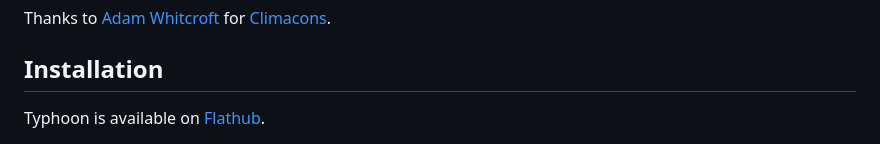
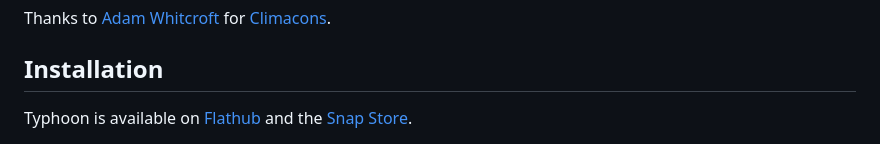
Before and after one commit to archisman-panigrahi/typhoon, a Markdown page: README.md, the part around the change printed below. GitHub-like rendering.

Commit message:
Update installation instructions for Typhoon
Added Snap Store installation option to README.

```diff
--- a/README.md
+++ b/README.md
@@ -30,7 +30,7 @@ Originally based on [Stormcloud](http://github.com/consindo/stormcloud/) 1.1 by
 Thanks to [Adam Whitcroft](https://adamwhitcroft.com/) for [Climacons](https://web.archive.org/web/20160531215708/http://adamwhitcroft.com/climacons/).
 
 ## Installation
-Typhoon is available on [Flathub](https://flathub.org).
+Typhoon is available on [Flathub](https://flathub.org) and the [Snap Store](https://snapcraft.io/typhoon).
 
 <a href='https://flathub.org/apps/io.github.archisman_panigrahi.typhoon'>
     <img width='240' alt='Get it on Flathub' src='https://flathub.org/api/badge?locale=en'/>
```
Also changed, not shown: other parts of README.md (+3 -2 lines).
